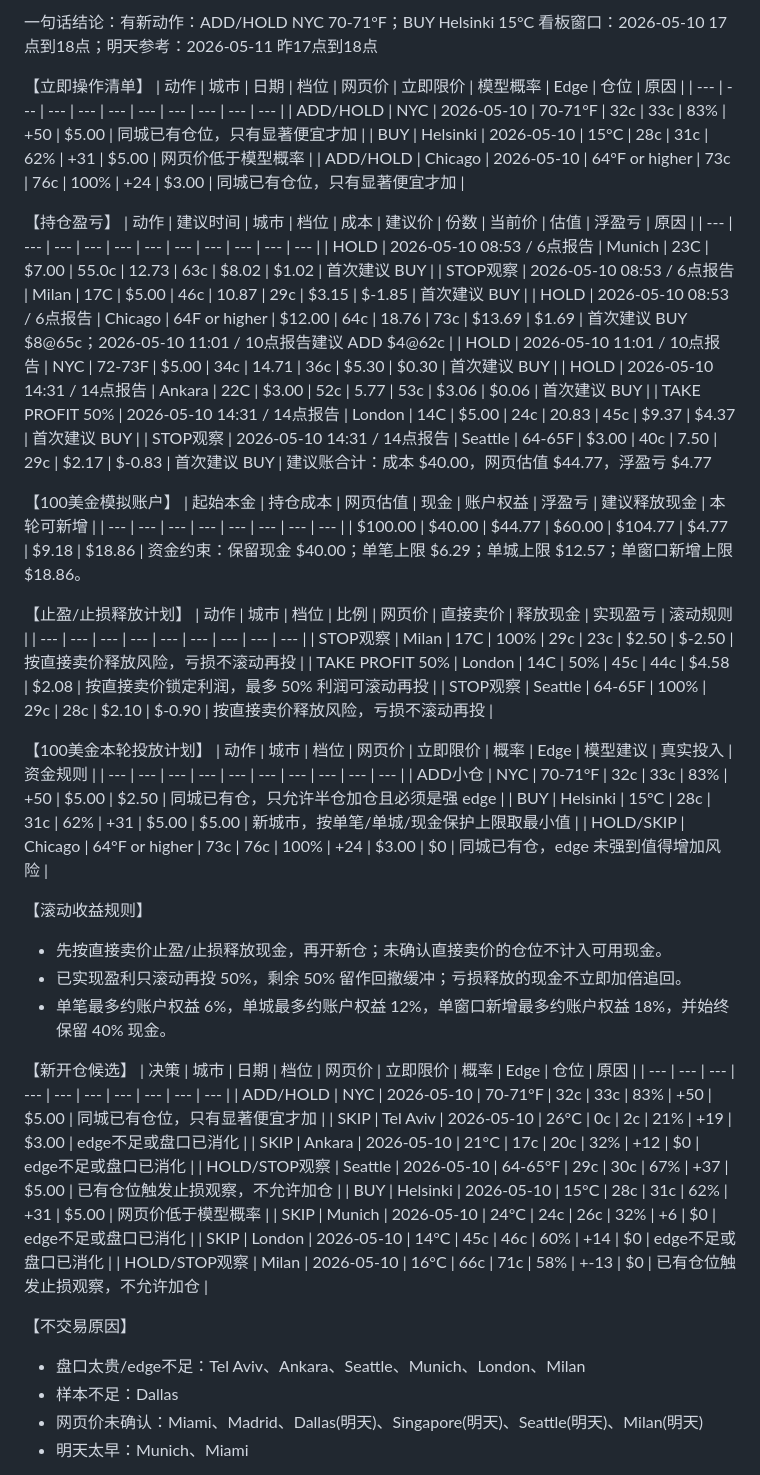
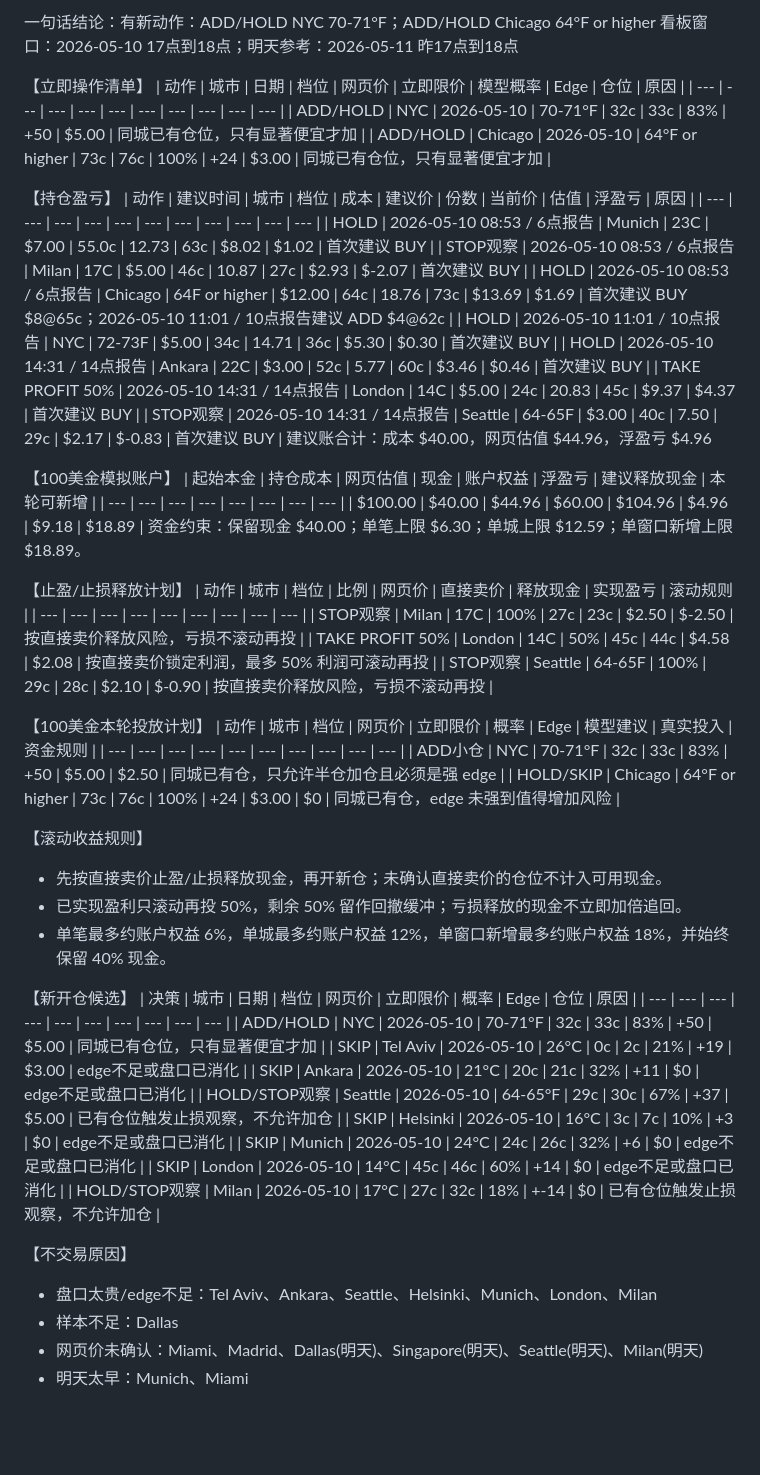
Before and after one commit to heimaokuaipaoa/tianqi-dashboard, a Markdown page: trading-report-latest.md, the part around one of its changes. Drawn GitHub-style; blank space fills up the shorter version.

Commit message:
Update public dashboard: trading-report-latest.md

```diff
--- a/trading-report-latest.md
+++ b/trading-report-latest.md
@@ -2,36 +2,35 @@
 
-一句话结论：有新动作：ADD/HOLD NYC 70-71°F；BUY Helsinki 15°C
+一句话结论：有新动作：ADD/HOLD NYC 70-71°F；ADD/HOLD Chicago 64°F or higher
 看板窗口：2026-05-10 17点到18点；明天参考：2026-05-11 昨17点到18点
 
 【立即操作清单】
 | 动作 | 城市 | 日期 | 档位 | 网页价 | 立即限价 | 模型概率 | Edge | 仓位 | 原因 |
 | --- | --- | --- | --- | --- | --- | --- | --- | --- | --- |
 | ADD/HOLD | NYC | 2026-05-10 | 70-71°F | 32c | 33c | 83% | +50 | $5.00 | 同城已有仓位，只有显著便宜才加 |
-| BUY | Helsinki | 2026-05-10 | 15°C | 28c | 31c | 62% | +31 | $5.00 | 网页价低于模型概率 |
 | ADD/HOLD | Chicago | 2026-05-10 | 64°F or higher | 73c | 76c | 100% | +24 | $3.00 | 同城已有仓位，只有显著便宜才加 |
 
 【持仓盈亏】
 | 动作 | 建议时间 | 城市 | 档位 | 成本 | 建议价 | 份数 | 当前价 | 估值 | 浮盈亏 | 原因 |
 | --- | --- | --- | --- | --- | --- | --- | --- | --- | --- | --- |
 | HOLD | 2026-05-10 08:53 / 6点报告 | Munich | 23C | $7.00 | 55.0c | 12.73 | 63c | $8.02 | $1.02 | 首次建议 BUY |
-| STOP观察 | 2026-05-10 08:53 / 6点报告 | Milan | 17C | $5.00 | 46c | 10.87 | 29c | $3.15 | $-1.85 | 首次建议 BUY |
+| STOP观察 | 2026-05-10 08:53 / 6点报告 | Milan | 17C | $5.00 | 46c | 10.87 | 27c | $2.93 | $-2.07 | 首次建议 BUY |
 | HOLD | 2026-05-10 08:53 / 6点报告 | Chicago | 64F or higher | $12.00 | 64c | 18.76 | 73c | $13.69 | $1.69 | 首次建议 BUY $8@65c；2026-05-10 11:01 / 10点报告建议 ADD $4@62c |
 | HOLD | 2026-05-10 11:01 / 10点报告 | NYC | 72-73F | $5.00 | 34c | 14.71 | 36c | $5.30 | $0.30 | 首次建议 BUY |
-| HOLD | 2026-05-10 14:31 / 14点报告 | Ankara | 22C | $3.00 | 52c | 5.77 | 53c | $3.06 | $0.06 | 首次建议 BUY |
+| HOLD | 2026-05-10 14:31 / 14点报告 | Ankara | 22C | $3.00 | 52c | 5.77 | 60c | $3.46 | $0.46 | 首次建议 BUY |
 | TAKE PROFIT 50% | 2026-05-10 14:31 / 14点报告 | London | 14C | $5.00 | 24c | 20.83 | 45c | $9.37 | $4.37 | 首次建议 BUY |
 | STOP观察 | 2026-05-10 14:31 / 14点报告 | Seattle | 64-65F | $3.00 | 40c | 7.50 | 29c | $2.17 | $-0.83 | 首次建议 BUY |
-建议账合计：成本 $40.00，网页估值 $44.77，浮盈亏 $4.77
+建议账合计：成本 $40.00，网页估值 $44.96，浮盈亏 $4.96
 
 【100美金模拟账户】
 | 起始本金 | 持仓成本 | 网页估值 | 现金 | 账户权益 | 浮盈亏 | 建议释放现金 | 本轮可新增 |
 | --- | --- | --- | --- | --- | --- | --- | --- |
-| $100.00 | $40.00 | $44.77 | $60.00 | $104.77 | $4.77 | $9.18 | $18.86 |
-资金约束：保留现金 $40.00；单笔上限 $6.29；单城上限 $12.57；单窗口新增上限 $18.86。
+| $100.00 | $40.00 | $44.96 | $60.00 | $104.96 | $4.96 | $9.18 | $18.89 |
+资金约束：保留现金 $40.00；单笔上限 $6.30；单城上限 $12.59；单窗口新增上限 $18.89。
 
 【止盈/止损释放计划】
 | 动作 | 城市 | 档位 | 比例 | 网页价 | 直接卖价 | 释放现金 | 实现盈亏 | 滚动规则 |
 | --- | --- | --- | --- | --- | --- | --- | --- | --- |
-| STOP观察 | Milan | 17C | 100% | 29c | 23c | $2.50 | $-2.50 | 按直接卖价释放风险，亏损不滚动再投 |
+| STOP观察 | Milan | 17C | 100% | 27c | 23c | $2.50 | $-2.50 | 按直接卖价释放风险，亏损不滚动再投 |
 | TAKE PROFIT 50% | London | 14C | 50% | 45c | 44c | $4.58 | $2.08 | 按直接卖价锁定利润，最多 50% 利润可滚动再投 |
 | STOP观察 | Seattle | 64-65F | 100% | 29c | 28c | $2.10 | $-0.90 | 按直接卖价释放风险，亏损不滚动再投 |
 
@@ -39,7 +38,6 @@
 | 动作 | 城市 | 档位 | 网页价 | 立即限价 | 概率 | Edge | 模型建议 | 真实投入 | 资金规则 |
 | --- | --- | --- | --- | --- | --- | --- | --- | --- | --- |
 | ADD小仓 | NYC | 70-71°F | 32c | 33c | 83% | +50 | $5.00 | $2.50 | 同城已有仓，只允许半仓加仓且必须是强 edge |
-| BUY | Helsinki | 15°C | 28c | 31c | 62% | +31 | $5.00 | $5.00 | 新城市，按单笔/单城/现金保护上限取最小值 |
 | HOLD/SKIP | Chicago | 64°F or higher | 73c | 76c | 100% | +24 | $3.00 | $0 | 同城已有仓，edge 未强到值得增加风险 |
 
 【滚动收益规则】
@@ -52,15 +50,15 @@
 | --- | --- | --- | --- | --- | --- | --- | --- | --- | --- |
 | ADD/HOLD | NYC | 2026-05-10 | 70-71°F | 32c | 33c | 83% | +50 | $5.00 | 同城已有仓位，只有显著便宜才加 |
 | SKIP | Tel Aviv | 2026-05-10 | 26°C | 0c | 2c | 21% | +19 | $3.00 | edge不足或盘口已消化 |
-| SKIP | Ankara | 2026-05-10 | 21°C | 17c | 20c | 32% | +12 | $0 | edge不足或盘口已消化 |
+| SKIP | Ankara | 2026-05-10 | 21°C | 20c | 21c | 32% | +11 | $0 | edge不足或盘口已消化 |
 | HOLD/STOP观察 | Seattle | 2026-05-10 | 64-65°F | 29c | 30c | 67% | +37 | $5.00 | 已有仓位触发止损观察，不允许加仓 |
-| BUY | Helsinki | 2026-05-10 | 15°C | 28c | 31c | 62% | +31 | $5.00 | 网页价低于模型概率 |
+| SKIP | Helsinki | 2026-05-10 | 16°C | 3c | 7c | 10% | +3 | $0 | edge不足或盘口已消化 |
 | SKIP | Munich | 2026-05-10 | 24°C | 24c | 26c | 32% | +6 | $0 | edge不足或盘口已消化 |
 | SKIP | London | 2026-05-10 | 14°C | 45c | 46c | 60% | +14 | $0 | edge不足或盘口已消化 |
-| HOLD/STOP观察 | Milan | 2026-05-10 | 16°C | 66c | 71c | 58% | +-13 | $0 | 已有仓位触发止损观察，不允许加仓 |
+| HOLD/STOP观察 | Milan | 2026-05-10 | 17°C | 27c | 32c | 18% | +-14 | $0 | 已有仓位触发止损观察，不允许加仓 |
 
 【不交易原因】
-- 盘口太贵/edge不足：Tel Aviv、Ankara、Seattle、Munich、London、Milan
+- 盘口太贵/edge不足：Tel Aviv、Ankara、Seattle、Helsinki、Munich、London、Milan
 - 样本不足：Dallas
 - 网页价未确认：Miami、Madrid、Dallas(明天)、Singapore(明天)、Seattle(明天)、Milan(明天)
 - 明天太早：Munich、Miami
```
Also changed, not shown: other parts of trading-report-latest.md (+2 -2 lines).
